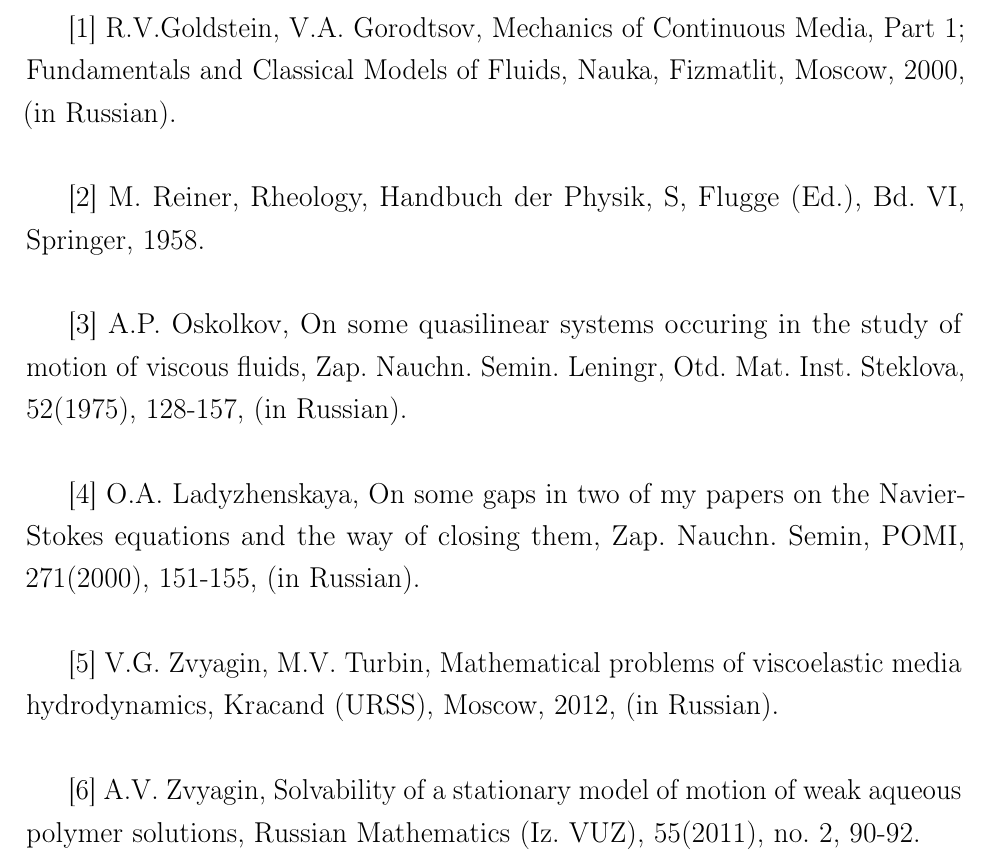
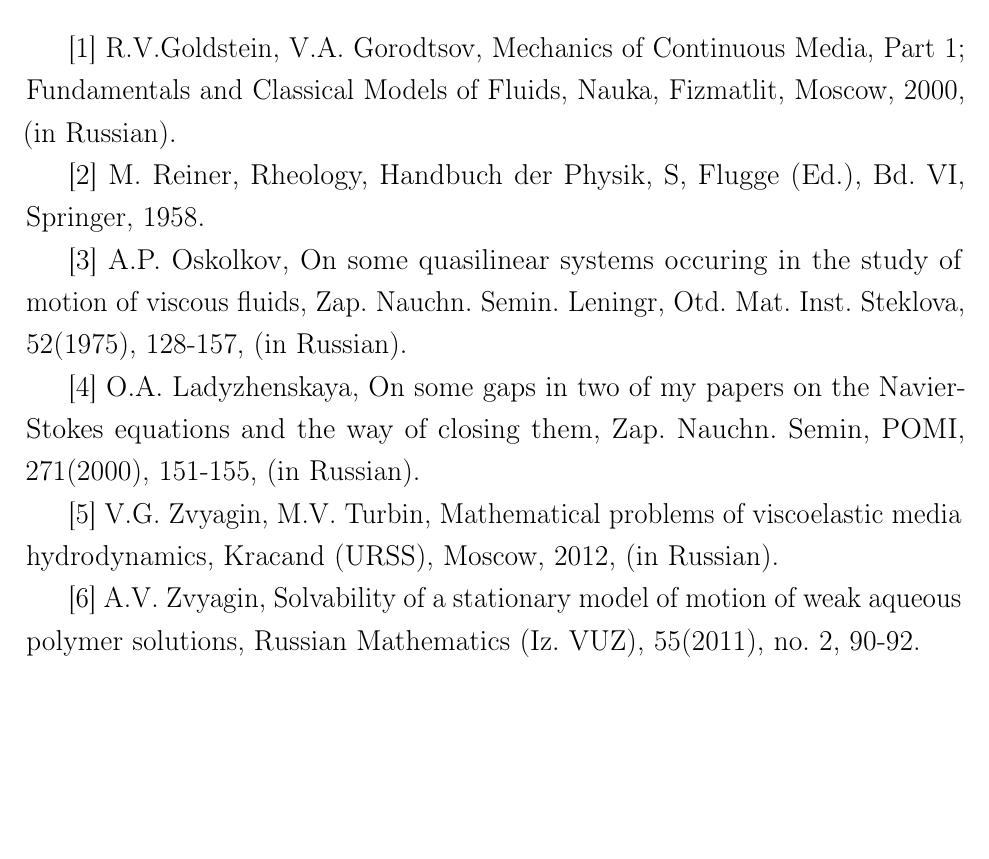
Before and after one commit to DariaMKrus/course_work_2021, a LaTeX document (course_work.tex, which reads main.tex): part of page 18 of 19 before the commit and part of page 19 of 19 after it, cut so that both start at the same text, the shorter picture padded with empty space. Compiled offline with pdfLaTeX.

Commit message:
Список литературы (изменения)

```diff
--- a/main.tex
+++ b/main.tex
@@ -563,20 +564,20 @@
 \section{Список литературы}
 
 [1] R.V.Goldstein, V.A. Gorodtsov, Mechanics of Continuous Media, Part 1; Fundamentals and
-Classical Models of Fluids, Nauka, Fizmatlit, Moscow, 2000, (in Russian).\\
+Classical Models of Fluids, Nauka, Fizmatlit, Moscow, 2000, (in Russian).
 
-[2] M. Reiner, Rheology, Handbuch der Physik, S, Flugge (Ed.), Bd. VI, Springer, 1958.\\
+[2] M. Reiner, Rheology, Handbuch der Physik, S, Flugge (Ed.), Bd. VI, Springer, 1958.
 
 [3] A.P. Oskolkov, On some quasilinear systems occuring in the study of motion of viscous fluids,
-Zap. Nauchn. Semin. Leningr, Otd. Mat. Inst. Steklova, 52(1975), 128-157, (in Russian).\\
+Zap. Nauchn. Semin. Leningr, Otd. Mat. Inst. Steklova, 52(1975), 128-157, (in Russian).
 
 [4] O.A. Ladyzhenskaya, On some gaps in two of my papers on the Navier-Stokes equations and
-the way of closing them, Zap. Nauchn. Semin, POMI, 271(2000), 151-155, (in Russian).\\
+the way of closing them, Zap. Nauchn. Semin, POMI, 271(2000), 151-155, (in Russian).
 
 [5] V.G. Zvyagin, M.V. Turbin, Mathematical problems of viscoelastic media hydrodynamics, Kracand (URSS),
-Moscow, 2012, (in Russian).\\
+Moscow, 2012, (in Russian).
 
 [6] A.V. Zvyagin, Solvability of a stationary model of motion of weak aqueous polymer solutions,
-Russian Mathematics (Iz. VUZ), 55(2011), no. 2, 90-92.\\
+Russian Mathematics (Iz. VUZ), 55(2011), no. 2, 90-92.
 
 [7] C. Truesdell, A First Course in Rational Continuum Mechanics, The John Hopkins University,
```
Also changed, not shown: course_work.pdf, main.tex (7 more changed lines).
